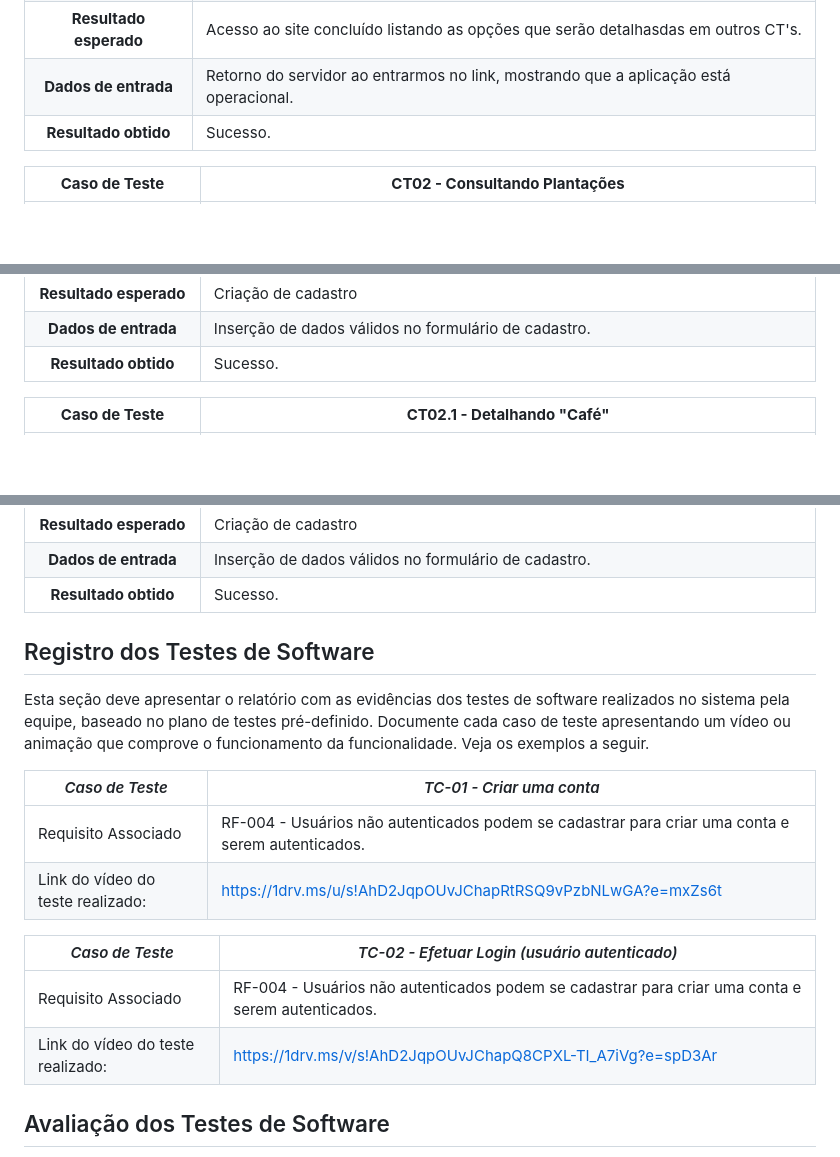
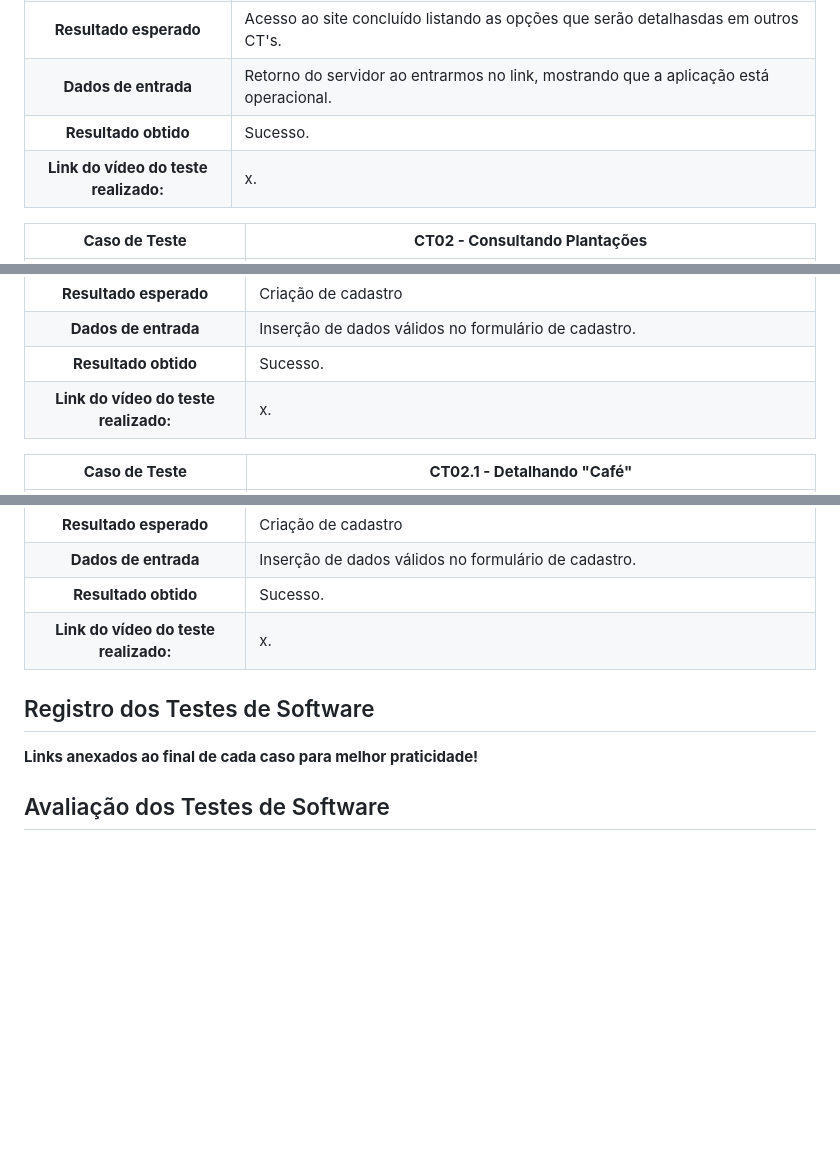
Before and after one commit to ICEI-PUC-Minas-PMV-SI/pmv-si-2023-1-e1-proj-web-t3-controle_de_pragas, a Markdown page: docs/tests.md, 3 parts joined by grey strips. Drawn GitHub-style; blank space fills up the shorter version.

```diff
--- a/docs/tests.md
+++ b/docs/tests.md
@@ -32,6 +32,7 @@ Preencha a tabela com o plano dos testes. Para cada Caso de Teste (CT), associe
 **Resultado esperado** | Acesso ao site concluído listando as opções que serão detalhasdas em outros CT's.
 **Dados de entrada** | Retorno do servidor ao entrarmos no link, mostrando que a aplicação está operacional.
 **Resultado obtido** | Sucesso.
+**Link do vídeo do teste realizado:** | x.
 
 **Caso de Teste** | **CT02 - Consultando Plantações**
  :--------------: | ------------
@@ -40,6 +41,7 @@ Preencha a tabela com o plano dos testes. Para cada Caso de Teste (CT), associe
 **Resultado esperado** | Criação de cadastro
 **Dados de entrada** | Inserção de dados válidos no formulário de cadastro.
 **Resultado obtido** | Sucesso.
+**Link do vídeo do teste realizado:** | x.
 
 **Caso de Teste** | **CT02.1 - Detalhando "Café"**
  :--------------: | ------------
@@ -152,20 +167,11 @@ Preencha a tabela com o plano dos testes. Para cada Caso de Teste (CT), associe
 **Resultado esperado** | Criação de cadastro
 **Dados de entrada** | Inserção de dados válidos no formulário de cadastro.
 **Resultado obtido** | Sucesso.
+**Link do vídeo do teste realizado:** | x.
 
 ## Registro dos Testes de Software
 
-Esta seção deve apresentar o relatório com as evidências dos testes de software realizados no sistema pela equipe, baseado no plano de testes pré-definido. Documente cada caso de teste apresentando um vídeo ou animação que comprove o funcionamento da funcionalidade. Veja os exemplos a seguir.
-
-|*Caso de Teste*                                 |*TC-01 - Criar uma conta*                                         |
-|---|---|
-|Requisito Associado | RF-004 - Usuários não autenticados podem se cadastrar para criar uma conta e serem autenticados.|
-|Link do vídeo do teste realizado: | https://1drv.ms/u/s!AhD2JqpOUvJChapRtRSQ9vPzbNLwGA?e=mxZs6t|
-
-|*Caso de Teste*                                 |*TC-02 - Efetuar Login (usuário autenticado)*                                         |
-|---|---|
-|Requisito Associado | RF-004 - Usuários não autenticados podem se cadastrar para criar uma conta e serem autenticados.|
-|Link do vídeo do teste realizado: | https://1drv.ms/v/s!AhD2JqpOUvJChapQ8CPXL-TI_A7iVg?e=spD3Ar |
+**Links anexados ao final de cada caso para melhor praticidade!**
 
 
 ## Avaliação dos Testes de Software
```
Also changed, not shown: other parts of docs/tests.md (+13 -0 lines).
